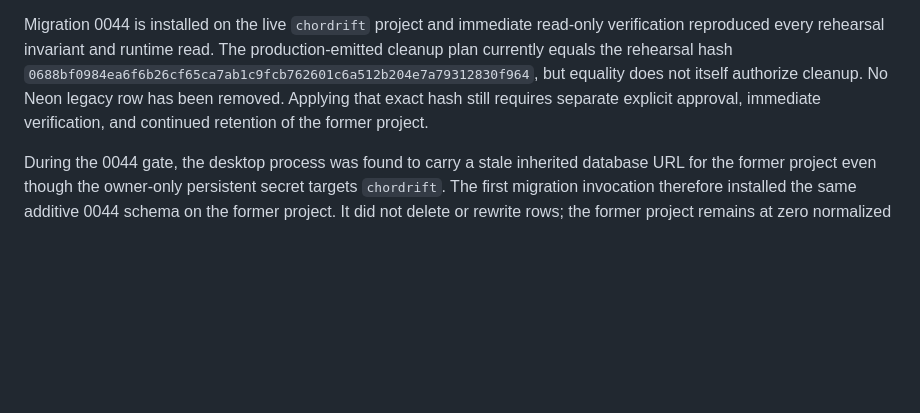
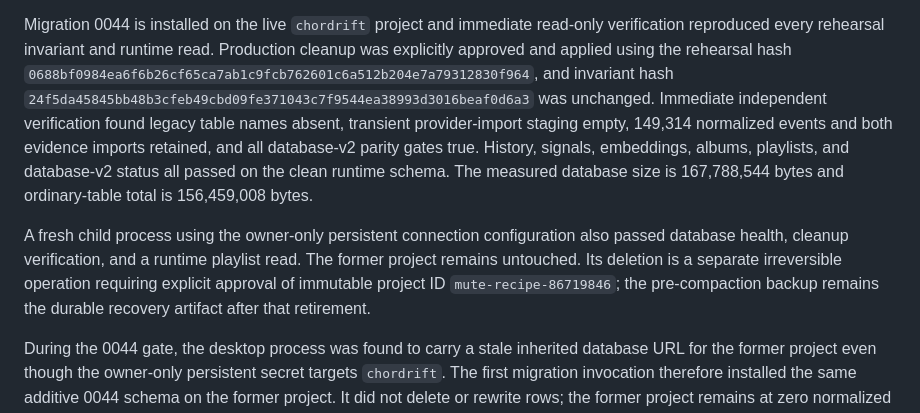
Before and after one commit to orbyts/chordrift, a Markdown page: docs/design/DATABASE_ARCHITECTURE_V2.md, the part around the change. GitHub-like rendering; blank space fills up the shorter version.

Commit message:
Record verified production database cleanup

```diff
--- a/docs/design/DATABASE_ARCHITECTURE_V2.md
+++ b/docs/design/DATABASE_ARCHITECTURE_V2.md
@@ -647,11 +647,23 @@ The second fresh PostgreSQL 18 rehearsal measured:
 
 Migration 0044 is installed on the live `chordrift` project and immediate
 read-only verification reproduced every rehearsal invariant and runtime read.
-The production-emitted cleanup plan currently equals the rehearsal hash
+Production cleanup was explicitly approved and applied using the rehearsal hash
 `0688bf0984ea6f6b26cf65ca7ab1c9fcb762601c6a512b204e7a79312830f964`,
-but equality does not itself authorize cleanup. No Neon legacy row has been
-removed. Applying that exact hash still requires separate explicit approval,
-immediate verification, and continued retention of the former project.
+and invariant hash
+`24f5da45845bb48b3cfeb49cbd09fe371043c7f9544ea38993d3016beaf0d6a3`
+was unchanged. Immediate independent verification found legacy table names
+absent, transient provider-import staging empty, 149,314 normalized events and
+both evidence imports retained, and all database-v2 parity gates true. History,
+signals, embeddings, albums, playlists, and database-v2 status all passed on
+the clean runtime schema. The measured database size is 167,788,544 bytes and
+ordinary-table total is 156,459,008 bytes.
+
+A fresh child process using the owner-only persistent connection configuration
+also passed database health, cleanup verification, and a runtime playlist read.
+The former project remains untouched. Its deletion is a separate irreversible
+operation requiring explicit approval of immutable project ID
+`mute-recipe-86719846`; the pre-compaction backup remains the durable recovery
+artifact after that retirement.
 
 During the 0044 gate, the desktop process was found to carry a stale inherited
 database URL for the former project even though the owner-only persistent secret
```
Also changed, not shown: CODEX_HANDOFF.md (+24 -24 lines), ROADMAP.md (+8 -7 lines).
